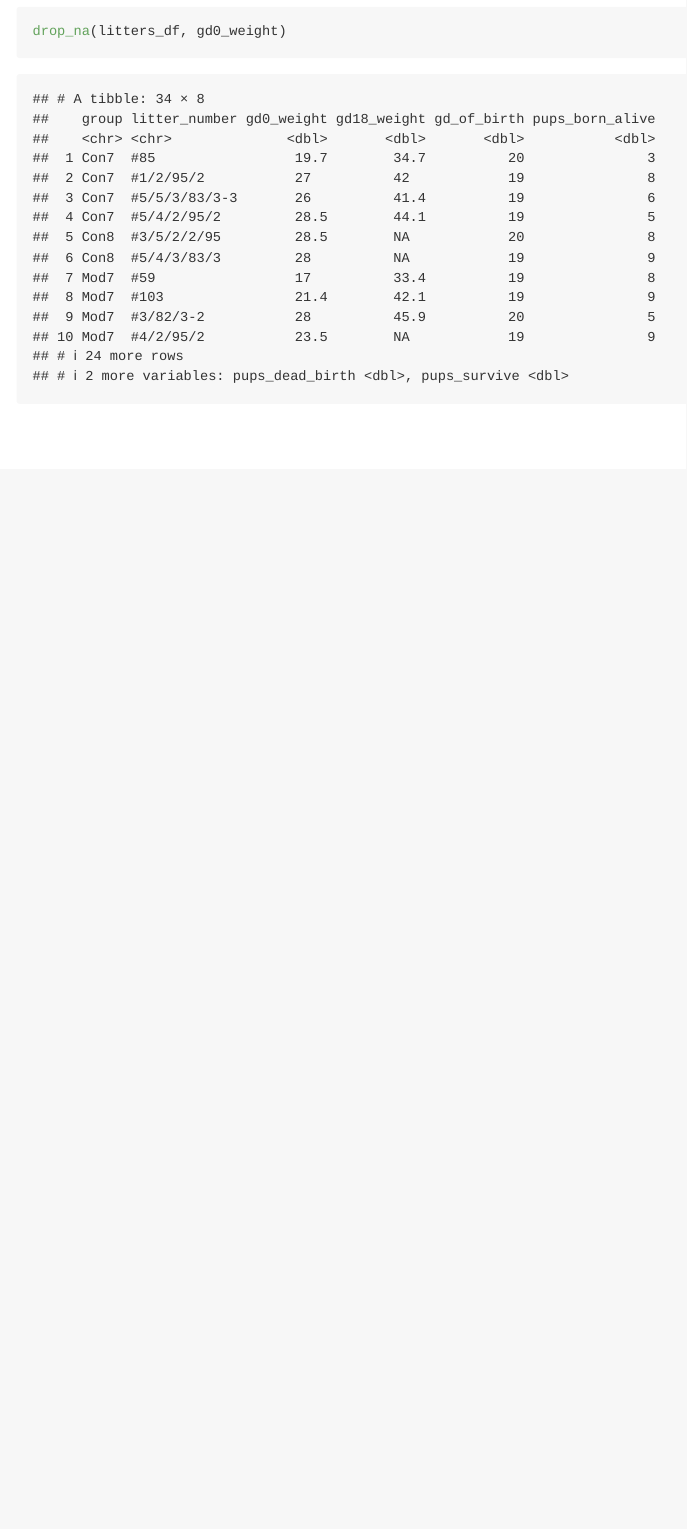
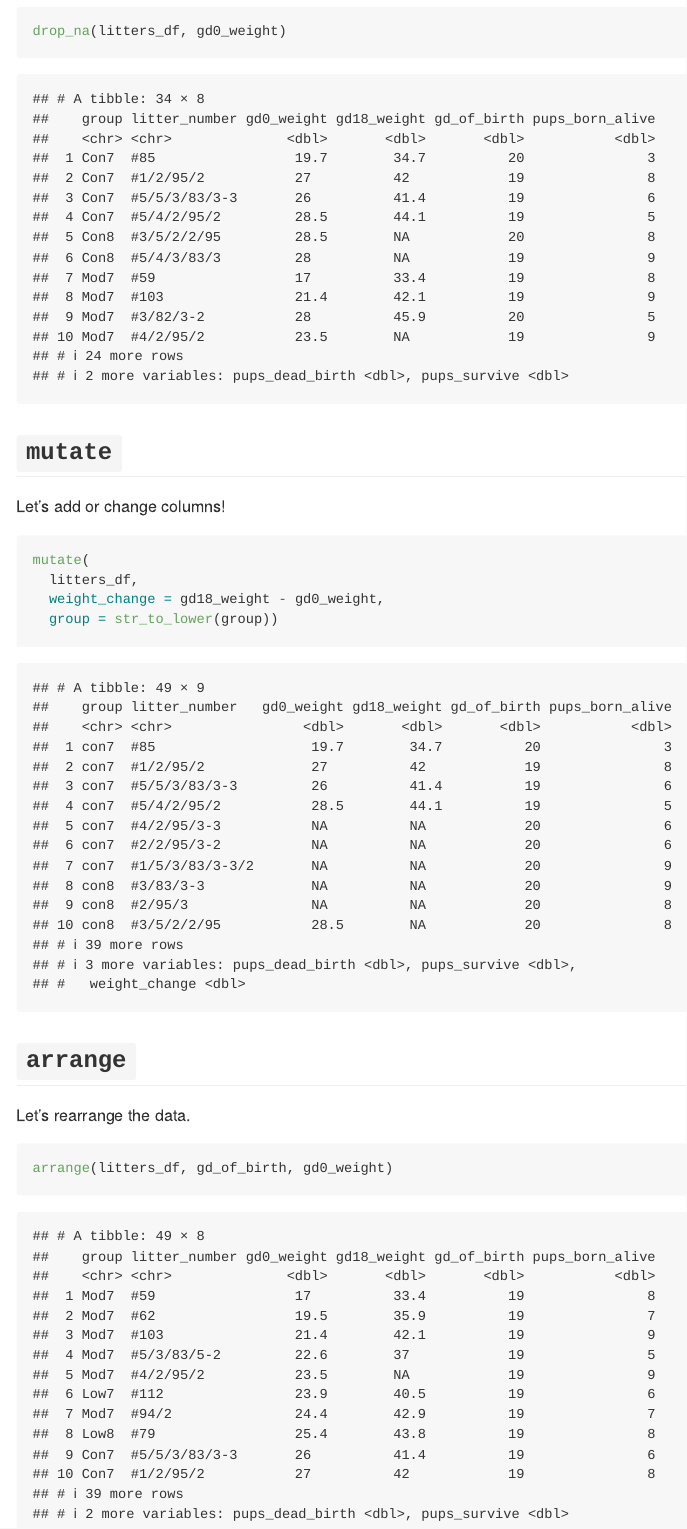
Before and after one commit to Wu00000/data_wrangling_i, an R Markdown document (data_manipulation.Rmd): the page in a window 1100 px wide, from 9150 px down. Rendered offline with R 4.5, knitr and Pandoc, with nearby package versions; column names are cleaned by a stand-in for the janitor package.

Commit message:
mutate and arrange!!

````diff
--- a/data_manipulation.Rmd
+++ b/data_manipulation.Rmd
@@ -76,3 +76,24 @@ filter(litters_df, group == "Con7" | gd_of_birth == 20)
 drop_na(litters_df)
 drop_na(litters_df, gd0_weight)
 ```
+
+
+## `mutate`
+
+Let's add or change columns!
+
+```{r}
+mutate(
+  litters_df,
+  weight_change = gd18_weight - gd0_weight,
+  group = str_to_lower(group))
+```
+
+
+## `arrange`
+
+Let's rearrange the data.
+
+```{r}
+arrange(litters_df, gd_of_birth, gd0_weight)
+```
````
Also changed, not shown: data_manipulation.md.
